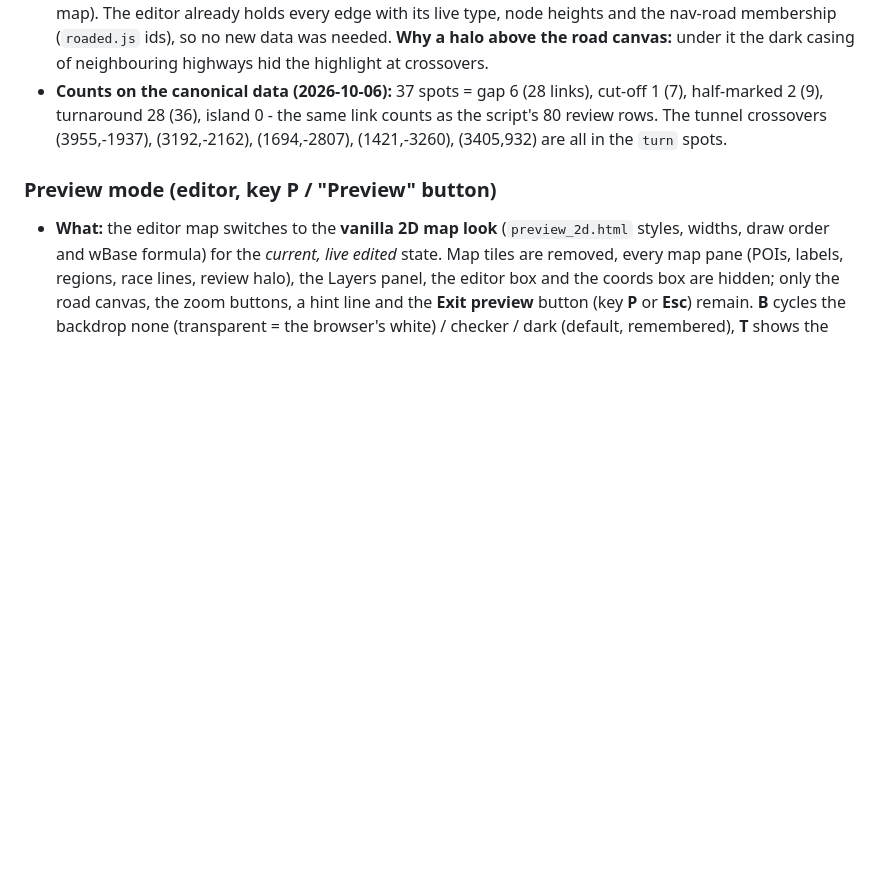
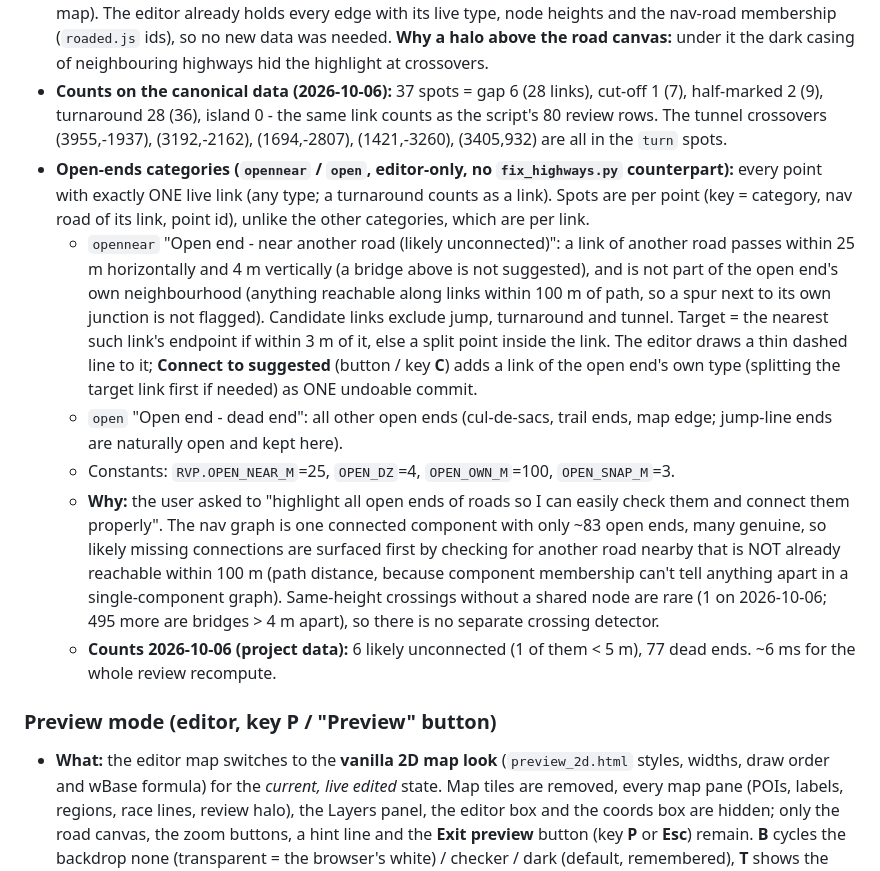
Before and after one commit to Ritze03/ForzaTelemetryV3, a Markdown page: docs/game-data/fh6-map-tooling.md, the part around the change. Drawn GitHub-style; blank space fills up the shorter version.

Commit message:
docs: fh6-map-tooling open-ends review categories

```diff
--- a/docs/game-data/fh6-map-tooling.md
+++ b/docs/game-data/fh6-map-tooling.md
@@ -82,6 +82,12 @@ v1 (ids + three types, no coordinates) still imports; `build_viewer.py:build_can
 - **Spots:** links of one category that share a point are one spot. Order = (category, nav road, smallest point id), which is stable under edits: fix a spot, it vanishes, **Next** goes on with what followed it.
 - **Why live + in JS:** the script's CSV/JSON is stale after the first paint stroke; the user asked to *see the spots to fix them*, so the list has to shrink as they work (recomputed 400 ms after each edit; ~15 ms for the whole map). The editor already holds every edge with its live type, node heights and the nav-road membership (`roaded.js` ids), so no new data was needed. **Why a halo above the road canvas:** under it the dark casing of neighbouring highways hid the highlight at crossovers.
 - **Counts on the canonical data (2026-10-06):** 37 spots = gap 6 (28 links), cut-off 1 (7), half-marked 2 (9), turnaround 28 (36), island 0 - the same link counts as the script's 80 review rows. The tunnel crossovers (3955,-1937), (3192,-2162), (1694,-2807), (1421,-3260), (3405,932) are all in the `turn` spots.
+- **Open-ends categories (`opennear` / `open`, editor-only, no `fix_highways.py` counterpart):** every point with exactly ONE live link (any type; a turnaround counts as a link). Spots are per point (key = category, nav road of its link, point id), unlike the other categories, which are per link.
+  - `opennear` "Open end - near another road (likely unconnected)": a link of another road passes within 25 m horizontally and 4 m vertically (a bridge above is not suggested), and is not part of the open end's own neighbourhood (anything reachable along links within 100 m of path, so a spur next to its own junction is not flagged). Candidate links exclude jump, turnaround and tunnel. Target = the nearest such link's endpoint if within 3 m of it, else a split point inside the link. The editor draws a thin dashed line to it; **Connect to suggested** (button / key **C**) adds a link of the open end's own type (splitting the target link first if needed) as ONE undoable commit.
+  - `open` "Open end - dead end": all other open ends (cul-de-sacs, trail ends, map edge; jump-line ends are naturally open and kept here).
+  - Constants: `RVP.OPEN_NEAR_M`=25, `OPEN_DZ`=4, `OPEN_OWN_M`=100, `OPEN_SNAP_M`=3.
+  - **Why:** the user asked to "highlight all open ends of roads so I can easily check them and connect them properly". The nav graph is one connected component with only ~83 open ends, many genuine, so likely missing connections are surfaced first by checking for another road nearby that is NOT already reachable within 100 m (path distance, because component membership can't tell anything apart in a single-component graph). Same-height crossings without a shared node are rare (1 on 2026-10-06; 495 more are bridges > 4 m apart), so there is no separate crossing detector.
+  - **Counts 2026-10-06 (project data):** 6 likely unconnected (1 of them < 5 m), 77 dead ends. ~6 ms for the whole review recompute.
 
 ### Preview mode (editor, key **P** / "Preview" button)
 
```
